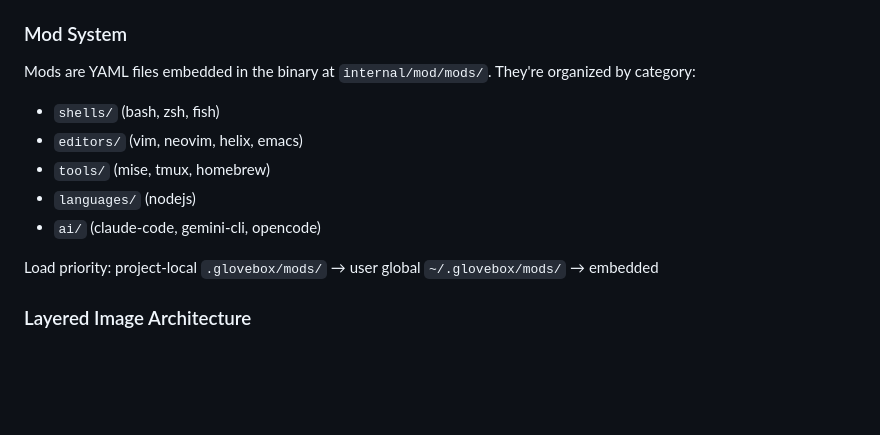
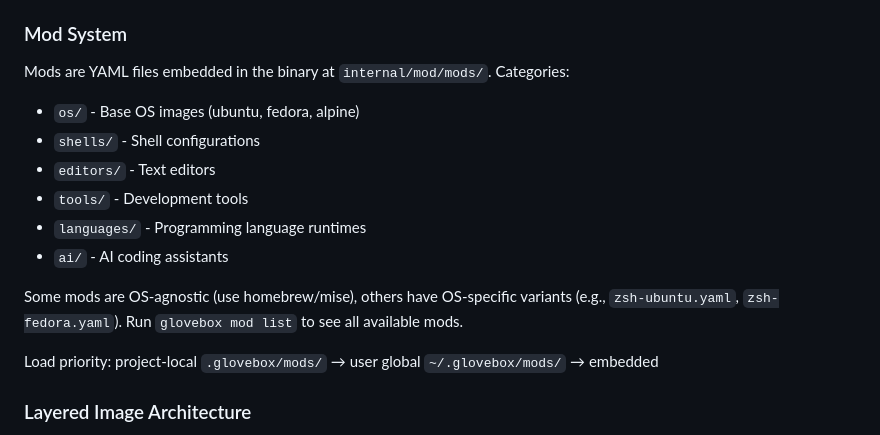
Before and after one commit to joelhelbling/glovebox, a Markdown page: CLAUDE.md, the part around the change. GitHub-like rendering; blank space fills up the shorter version.

Commit message:
docs: Update CLAUDE.md mod categories to reflect current structure
- Add missing os/ category
- Simplify category list to descriptions instead of specific mod names
- Note OS-agnostic vs OS-specific variant pattern
- Point to `glovebox mod list` for current mods

🤖 Generated with [Claude Code](https://claude.com/claude-code)

Co-Authored-By: Claude Opus 4.5 <noreply@anthropic.com>

```diff
--- a/CLAUDE.md
+++ b/CLAUDE.md
@@ -75,12 +75,15 @@ Glovebox is a Go CLI that generates and runs Docker containers for sandboxed dev
 
 ### Mod System
 
-Mods are YAML files embedded in the binary at `internal/mod/mods/`. They're organized by category:
-- `shells/` (bash, zsh, fish)
-- `editors/` (vim, neovim, helix, emacs)
-- `tools/` (mise, tmux, homebrew)
-- `languages/` (nodejs)
-- `ai/` (claude-code, gemini-cli, opencode)
+Mods are YAML files embedded in the binary at `internal/mod/mods/`. Categories:
+- `os/` - Base OS images (ubuntu, fedora, alpine)
+- `shells/` - Shell configurations
+- `editors/` - Text editors
+- `tools/` - Development tools
+- `languages/` - Programming language runtimes
+- `ai/` - AI coding assistants
+
+Some mods are OS-agnostic (use homebrew/mise), others have OS-specific variants (e.g., `zsh-ubuntu.yaml`, `zsh-fedora.yaml`). Run `glovebox mod list` to see all available mods.
 
 Load priority: project-local `.glovebox/mods/` → user global `~/.glovebox/mods/` → embedded
 
```
